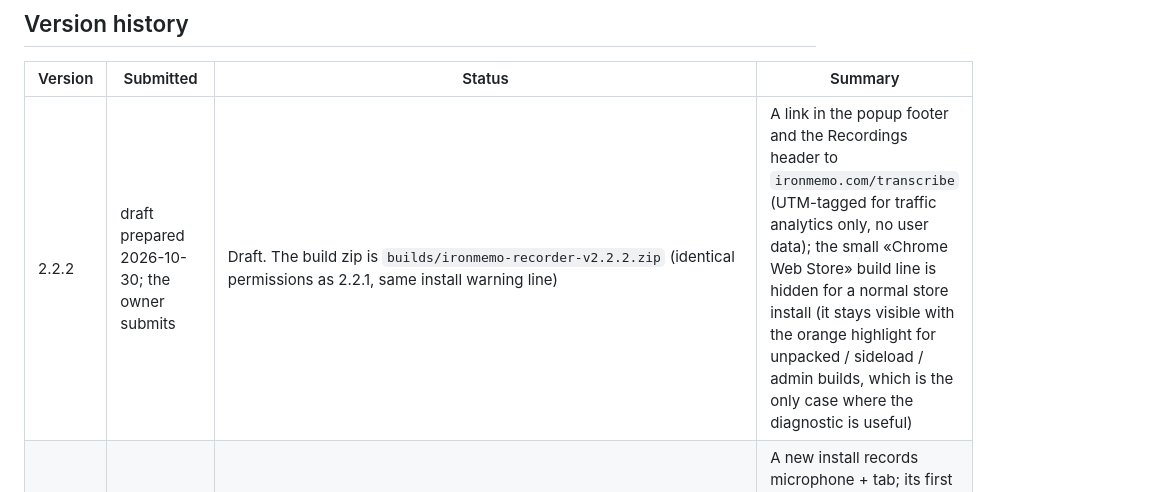
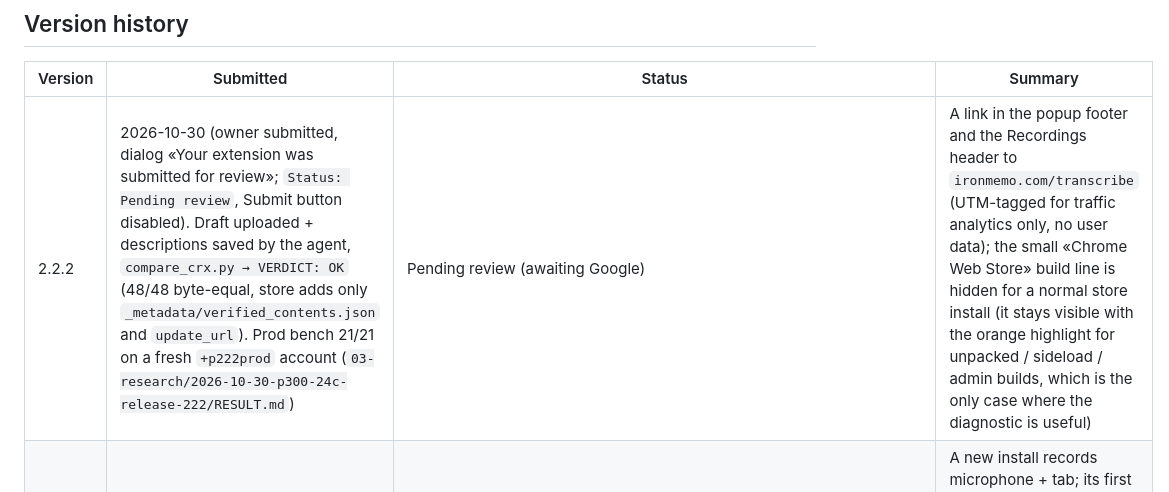
Before and after one commit to igorsaevets/ironmemo-recorder, a Markdown page: CHROMEWEBSTORE.md, the part around the change. Drawn GitHub-style.

Commit message:
docs(cws): CHROMEWEBSTORE.md — 2.2.2 submitted (Pending review)
After Igor pressed Submit for review at ~22:36Z on 2026-10-30, the store status
moved to "Pending review" and the Submit button is disabled. Draft bytes were
verified byte-equal to the tested zip earlier (compare_crx.py → VERDICT: OK,
48/48, store adds only _metadata/verified_contents.json + update_url).

Co-Authored-By: Claude Opus 4.7 <noreply@anthropic.com>

```diff
--- a/CHROMEWEBSTORE.md
+++ b/CHROMEWEBSTORE.md
@@ -83,7 +83,7 @@ On 2026-10-17 it answered HTTP 200, contained the Limited Use statement, and sho
 
 | Version | Submitted | Status | Summary |
 |---|---|---|---|
-| 2.2.2 | draft prepared 2026-10-30; the owner submits | Draft. The build zip is `builds/ironmemo-recorder-v2.2.2.zip` (identical permissions as 2.2.1, same install warning line) | A link in the popup footer and the Recordings header to `ironmemo.com/transcribe` (UTM-tagged for traffic analytics only, no user data); the small «Chrome Web Store» build line is hidden for a normal store install (it stays visible with the orange highlight for unpacked / sideload / admin builds, which is the only case where the diagnostic is useful) |
+| 2.2.2 | 2026-10-30 (owner submitted, dialog «Your extension was submitted for review»; `Status: Pending review`, Submit button disabled). Draft uploaded + descriptions saved by the agent, `compare_crx.py → VERDICT: OK` (48/48 byte-equal, store adds only `_metadata/verified_contents.json` and `update_url`). Prod bench 21/21 on a fresh `+p222prod` account (`03-research/2026-10-30-p300-24c-release-222/RESULT.md`) | Pending review (awaiting Google) | A link in the popup footer and the Recordings header to `ironmemo.com/transcribe` (UTM-tagged for traffic analytics only, no user data); the small «Chrome Web Store» build line is hidden for a normal store install (it stays visible with the orange highlight for unpacked / sideload / admin builds, which is the only case where the diagnostic is useful) |
 | 2.2.1 | 2026-10-20 (Igor submitted); 2026-10-21 (approved; «Updated October 21, 2026») | Published. The public CRX (via `clients2.google.com/service/update2/crx`, 241 435 B, SHA-256 `2391cb4566309773a32e50478e50a79da85efab6d8115dcd5073dfdab027b1cd`) matches `builds/ironmemo-recorder-v2.2.1.zip`, 48 of 48 files byte-equal; the store adds only `_metadata/verified_contents.json` and `update_url` in the manifest (`runs/p300-24b/`). Igor's own Chrome has auto-updated to 2.2.1 (store install, no saved settings → records mic + tab by default) | A new install records microphone + tab; its first Start no longer fails after the microphone permission page; a profile with no saved settings records WebCodecs/Ogg; the popup shows the version and warns on «Microphone only»; WebM downloads seek. Production run 21/21 with an Ogg upload |
 | 2.2.0 | 2026-10-08 | Published. The listing says «Updated October 8, 2026»; seen live 2026-10-11; 57 users on 2026-10-17 | The account line, the price before an upload, «waiting for payment», accounts with several workspaces. The store's draft CRX matched the tested zip, 46 of 46 files byte-equal, and so did the published CRX on 2026-10-20 |
 | 2.1.0 | 2026-09-28 | Published the same day; superseded | Player, trim, rename, markers, mic picker, level meter |
```
